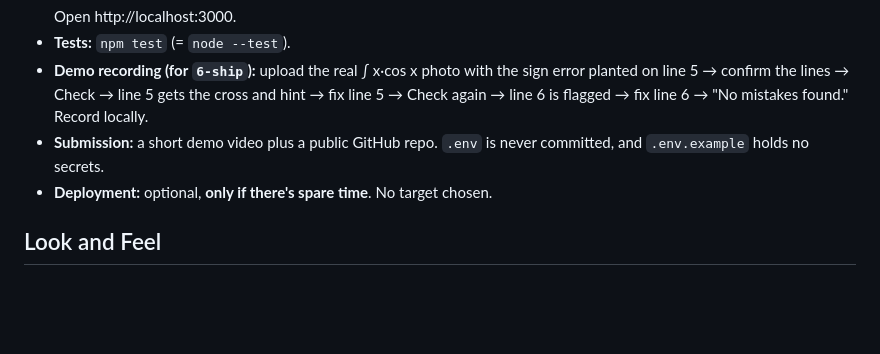
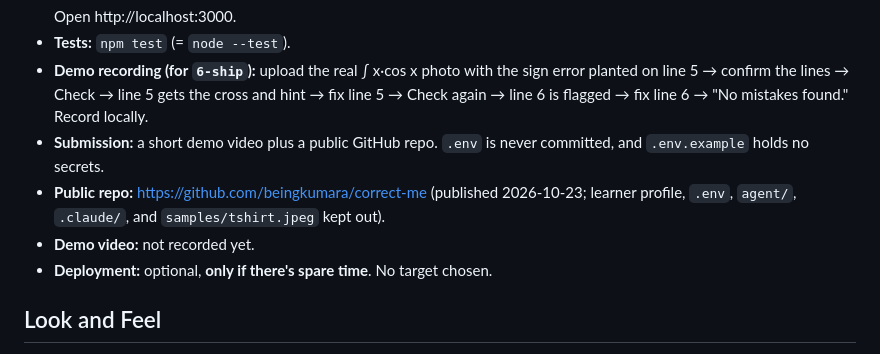
Before and after one commit to beingkumara/correct-me, a Markdown page: devpost/spec.md, the part around the change. Drawn GitHub-style; blank space fills up the shorter version.

Commit message:
docs: record public repo URL in spec

```diff
--- a/devpost/spec.md
+++ b/devpost/spec.md
@@ -63,6 +63,8 @@ Agreed with the learner: plain HTML/CSS/JS for the page, Node.js + Express for t
 - **Tests:** `npm test` (= `node --test`).
 - **Demo recording (for `6-ship`):** upload the real ∫ x·cos x photo with the sign error planted on line 5 → confirm the lines → Check → line 5 gets the cross and hint → fix line 5 → Check again → line 6 is flagged → fix line 6 → "No mistakes found." Record locally.
 - **Submission:** a short demo video plus a public GitHub repo. `.env` is never committed, and `.env.example` holds no secrets.
+- **Public repo:** https://github.com/beingkumara/correct-me (published 2026-10-23; learner profile, `.env`, `agent/`, `.claude/`, and `samples/tshirt.jpeg` kept out).
+- **Demo video:** not recorded yet.
 - **Deployment:** optional, **only if there's spare time**. No target chosen.
 
 ## Look and Feel
```
